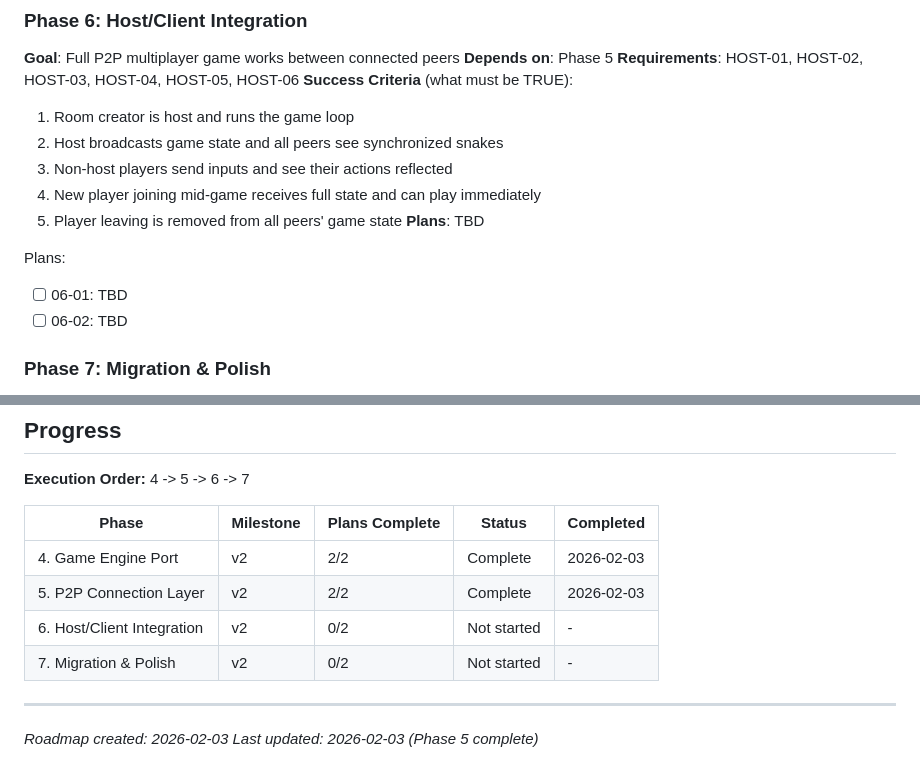
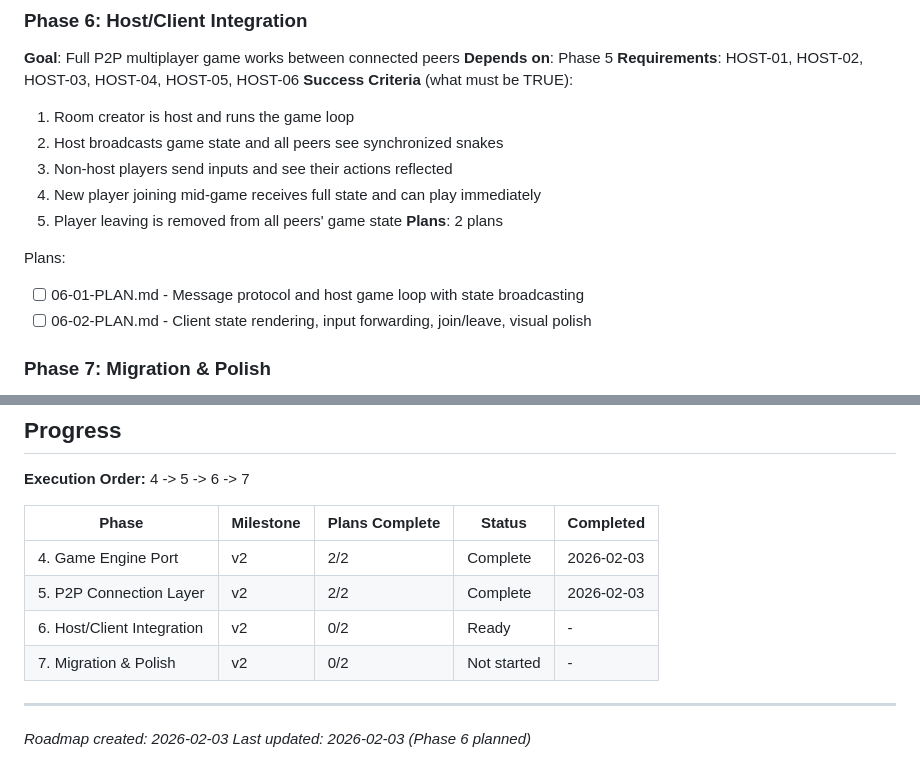
Before and after one commit to JulianLeviston/snaker-elm, a Markdown page: .planning/ROADMAP.md, 2 parts joined by grey strips. Rendered like a GitHub page.

Commit message:
docs(06): create phase plan
Phase 06: Host/Client Integration
- 2 plan(s) in 2 wave(s)
- Wave 1: 06-01 (message protocol + host game loop)
- Wave 2: 06-02 (client state + input forwarding + visual polish)
- Ready for execution

Co-Authored-By: Claude Opus 4.5 <noreply@anthropic.com>

```diff
--- a/.planning/ROADMAP.md
+++ b/.planning/ROADMAP.md
@@ -62,11 +62,11 @@ Plans:
   3. Non-host players send inputs and see their actions reflected
   4. New player joining mid-game receives full state and can play immediately
   5. Player leaving is removed from all peers' game state
-**Plans**: TBD
+**Plans**: 2 plans
 
 Plans:
-- [ ] 06-01: TBD
-- [ ] 06-02: TBD
+- [ ] 06-01-PLAN.md - Message protocol and host game loop with state broadcasting
+- [ ] 06-02-PLAN.md - Client state rendering, input forwarding, join/leave, visual polish
 
 ### Phase 7: Migration & Polish
 **Goal**: Robust room sharing and graceful host disconnect handling
@@ -92,9 +92,9 @@ Plans:
 |-------|-----------|----------------|--------|-----------|
 | 4. Game Engine Port | v2 | 2/2 | Complete | 2026-02-03 |
 | 5. P2P Connection Layer | v2 | 2/2 | Complete | 2026-02-03 |
-| 6. Host/Client Integration | v2 | 0/2 | Not started | - |
+| 6. Host/Client Integration | v2 | 0/2 | Ready | - |
 | 7. Migration & Polish | v2 | 0/2 | Not started | - |
 
 ---
 *Roadmap created: 2026-02-03*
-*Last updated: 2026-02-03 (Phase 5 complete)*
+*Last updated: 2026-02-03 (Phase 6 planned)*
```
Also changed, not shown: 2 other files.
